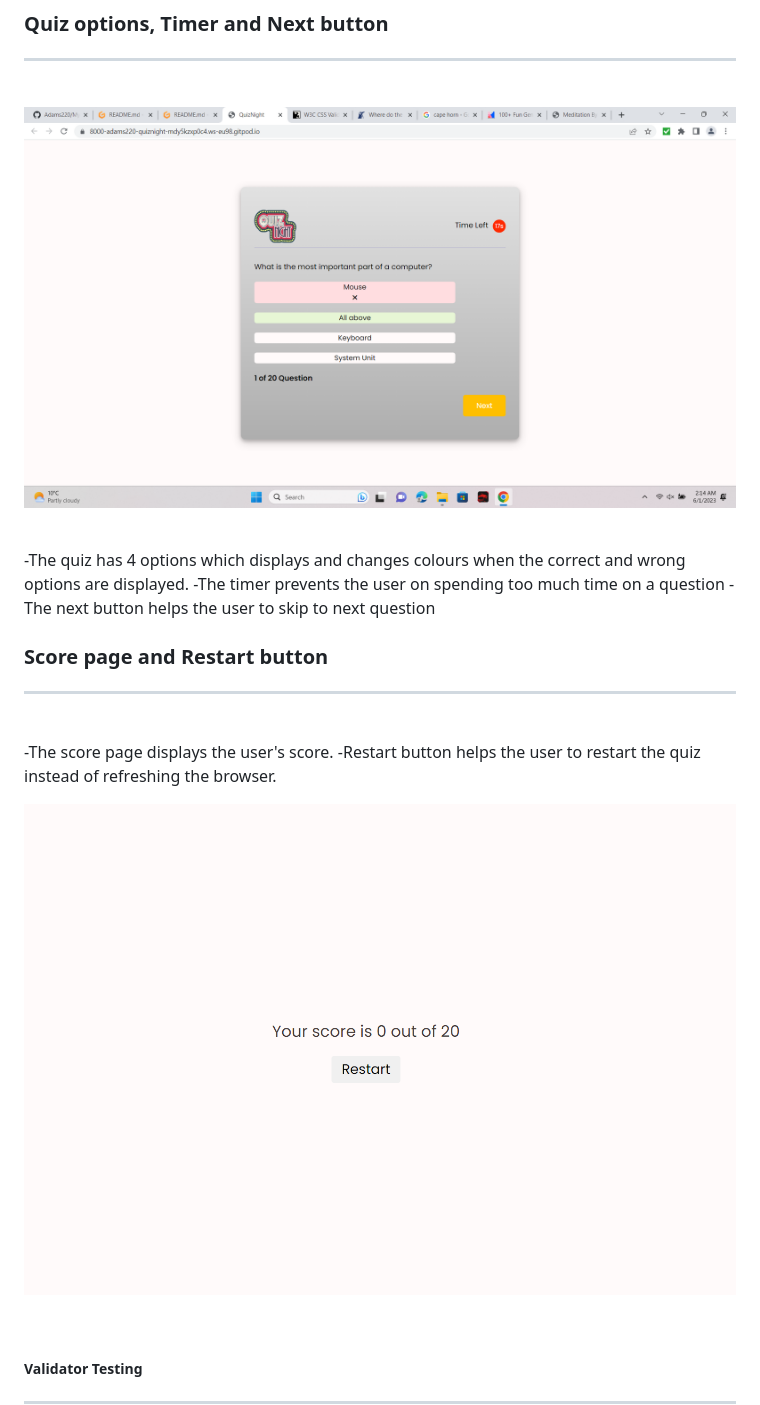
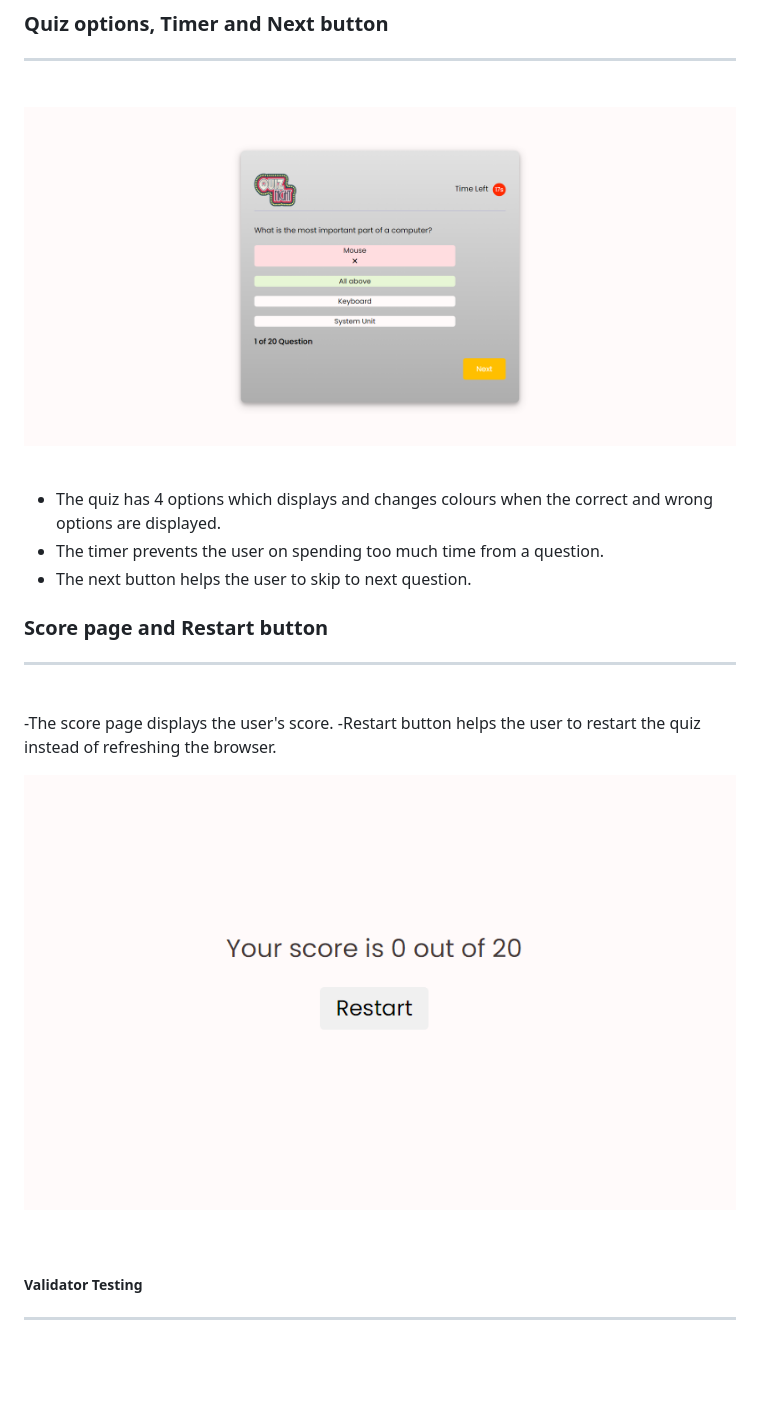
Before and after one commit to Adams220/Quiz-Night, a Markdown page: README.md, the part around one of its changes. GitHub-like rendering; pictures changed too: assets/images/Screenshot (308).png, assets/images/Screenshot (315).png (deleted), assets/images/Screenshot (316).png (added); blank space fills up the shorter version.

```diff
--- a/README.md
+++ b/README.md
@@ -30,9 +31,9 @@ This quiz is built to test the knowledge of people.
 
 <br>
 
--The quiz has 4 options which displays and changes colours when the correct and wrong options are displayed.
--The timer prevents the user on spending too much time on a question
--The next button helps the user to skip to next question
+- The quiz has 4 options which displays and changes colours when the correct and wrong options are displayed.
+- The timer prevents the user on spending too much time from a question.
+- The next button helps the user to skip to next question.
 
 ### Score page and Restart button
 
```
Also changed, not shown: other parts of README.md (+7 -6 lines), assets/images/Quiz-project.png (renamed from assets/images/Quiz project.png), assets/images/Screenshot (307).png, 1 other file.
